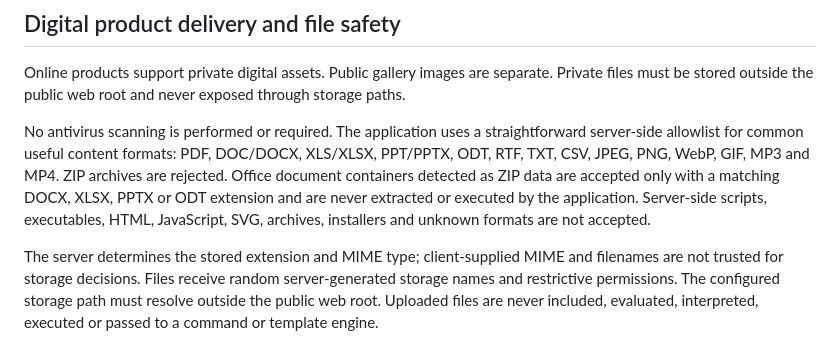
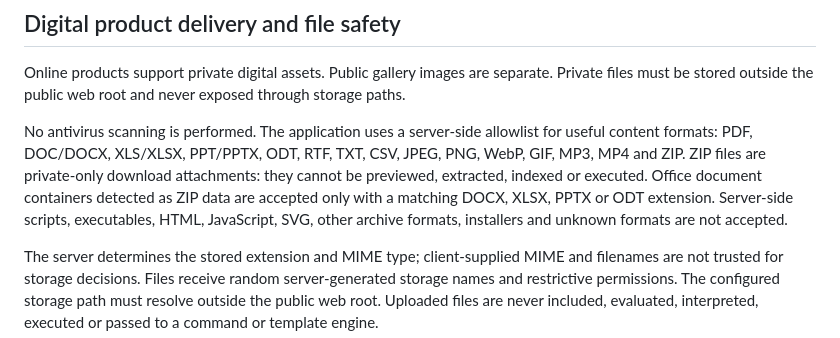
Before and after one commit to Enoch7768/SmartStudyProFin, a Markdown page: docs/COMMERCE_PAYMENTS.md, the part around the change. Rendered like a GitHub page.

Commit message:
Harden private ZIP upload policy and regression coverage

```diff
--- a/docs/COMMERCE_PAYMENTS.md
+++ b/docs/COMMERCE_PAYMENTS.md
@@ -25,7 +25,7 @@ DPO is configured for UGX. The server creates a hosted-checkout token and verifi
 
 Online products support private digital assets. Public gallery images are separate. Private files must be stored outside the public web root and never exposed through storage paths.
 
-No antivirus scanning is performed or required. The application uses a straightforward server-side allowlist for common useful content formats: PDF, DOC/DOCX, XLS/XLSX, PPT/PPTX, ODT, RTF, TXT, CSV, JPEG, PNG, WebP, GIF, MP3 and MP4. ZIP archives are rejected. Office document containers detected as ZIP data are accepted only with a matching DOCX, XLSX, PPTX or ODT extension and are never extracted or executed by the application. Server-side scripts, executables, HTML, JavaScript, SVG, archives, installers and unknown formats are not accepted.
+No antivirus scanning is performed. The application uses a server-side allowlist for useful content formats: PDF, DOC/DOCX, XLS/XLSX, PPT/PPTX, ODT, RTF, TXT, CSV, JPEG, PNG, WebP, GIF, MP3, MP4 and ZIP. ZIP files are private-only download attachments: they cannot be previewed, extracted, indexed or executed. Office document containers detected as ZIP data are accepted only with a matching DOCX, XLSX, PPTX or ODT extension. Server-side scripts, executables, HTML, JavaScript, SVG, other archive formats, installers and unknown formats are not accepted.
 
 The server determines the stored extension and MIME type; client-supplied MIME and filenames are not trusted for storage decisions. Files receive random server-generated storage names and restrictive permissions. The configured storage path must resolve outside the public web root. Uploaded files are never included, evaluated, interpreted, executed or passed to a command or template engine.
 
```
